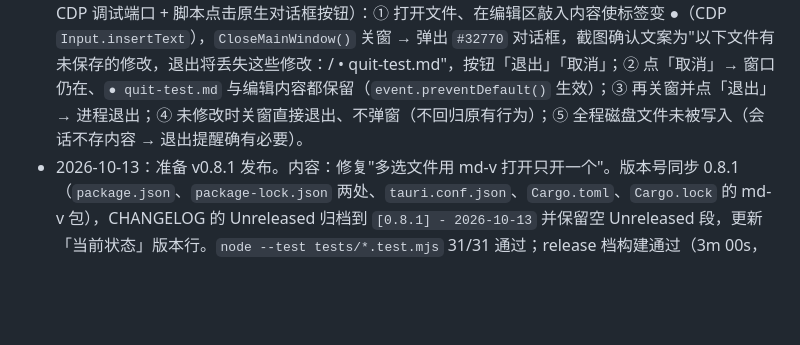
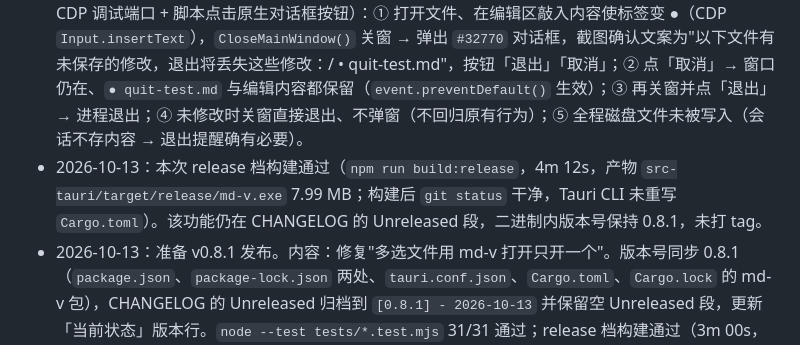
Before and after one commit to minichen2000/md-v, a Markdown page: PROGRESS.md, the part around the change. Rendered like a GitHub page; blank space fills up the shorter version.

Commit message:
docs: record the local release build of the quit prompt

```diff
--- a/PROGRESS.md
+++ b/PROGRESS.md
@@ -11,6 +11,7 @@
 
 - 2026-10-13：未保存修改的退出提醒。此前关闭单个标签会提示（`closeTab` 用 `window.confirm`），但直接关窗口会静默丢弃编辑（会话只记路径、不存内容）。现在 `src/main.ts` 用 `@tauri-apps/api/window` 的 `getCurrentWindow().onCloseRequested()` 拦截窗口关闭：无脏标签直接放行；有则用原生 `ask` 弹窗列出未保存文件名（`src/tabs.ts` 新增 `unsavedTitles()`，默认最多列 10 个、其余折叠为"另有 N 个文件"），确定=退出、取消=`event.preventDefault()` 留在编辑器，对话框期间再次触发关闭请求也只 preventDefault。Tauri 侧只要 webview 注册了 `tauri://close-requested` 监听就会自动 `api.prevent_close()`（`tauri-2.12.0/src/manager/window.rs:177`），未 prevent 时由 JS 调 `destroy()` 真正关窗——因此需要在 `src-tauri/capabilities/default.json` 增加 `core:window:allow-destroy`（`core:window:default` 不含它）。i18n 新增 `exitUnsaved`/`moreUnsaved`/`exitAnyway`/`cancel`。
 - 本次验证：`node --test tests/*.test.mjs` 33/33 通过（新增 2 项覆盖 `unsavedTitles` 的筛选与截断）；`npm run build`（tsc + vite）与 `npm run build:exe` 通过。桌面实测（fast exe + WebView2 CDP 调试端口 + 脚本点击原生对话框按钮）：① 打开文件、在编辑区敲入内容使标签变 ●（CDP `Input.insertText`），`CloseMainWindow()` 关窗 → 弹出 `#32770` 对话框，截图确认文案为"以下文件有未保存的修改，退出将丢失这些修改：/ • quit-test.md"，按钮「退出」「取消」；② 点「取消」→ 窗口仍在、`● quit-test.md` 与编辑内容都保留（`event.preventDefault()` 生效）；③ 再关窗并点「退出」→ 进程退出；④ 未修改时关窗直接退出、不弹窗（不回归原有行为）；⑤ 全程磁盘文件未被写入（会话不存内容 → 退出提醒确有必要）。
+- 2026-10-13：本次 release 档构建通过（`npm run build:release`，4m 12s，产物 `src-tauri/target/release/md-v.exe` 7.99 MB；构建后 `git status` 干净，Tauri CLI 未重写 `Cargo.toml`）。该功能仍在 CHANGELOG 的 Unreleased 段，二进制内版本号保持 0.8.1，未打 tag。
 - 2026-10-13：准备 v0.8.1 发布。内容：修复"多选文件用 md-v 打开只开一个"。版本号同步 0.8.1（`package.json`、`package-lock.json` 两处、`tauri.conf.json`、`Cargo.toml`、`Cargo.lock` 的 md-v 包），CHANGELOG 的 Unreleased 归档到 `[0.8.1] - 2026-10-13` 并保留空 Unreleased 段，更新「当前状态」版本行。`node --test tests/*.test.mjs` 31/31 通过；release 档构建通过（3m 00s，产物 `src-tauri/target/release/md-v.exe` 7.99 MB，构建后 Tauri CLI 未重写 `Cargo.toml`）。双推 main + 双推 tag `v0.8.1`，GitHub Actions 出三平台绿色版 Release。
 - 2026-10-13：修复"多选文件用 md-v 打开只开一个"。根因两层：① Windows 静态 verb（`"%1"`）多选时 Explorer 每个文件拉起一个进程，二次进程靠单实例插件发 `open-files` 事件给首进程，但冷启动时首进程 webview 还没加载完、前端监听未注册，Tauri 事件不缓冲直接丢；② Rust 侧 `PendingFile` 只存一个路径，多文件参数本身也会丢。修法：`src-tauri/src/lib.rs` 改为 `PendingFiles { files: Mutex<Vec<String>>, ready: AtomicBool }`——单实例回调在前端就绪（`take_pending_files` 被调用）前往队列里压路径并照常发事件，就绪后只发事件；首进程自身参数也全量入队（`file_args()` 不再只取第一个）。`src/main.ts` 新增 `enqueueOpen` 串行链，`open-files` 监听与启动时的队列抽取都走它，同一路径经事件+队列到达两次时靠 `openFiles` 的既有标签检查去重（串行保证检查时序）。注册表无需改动（静态 verb 默认 `MultiSelectModel=Document`，多选时逐文件调用）。
 - 本次验证：`node --test tests/*.test.mjs` 31/31 通过；`npm run build:exe` 通过（fast profile）。功能实测（多选右键打开）未做桌面验证，待用户确认。
```
